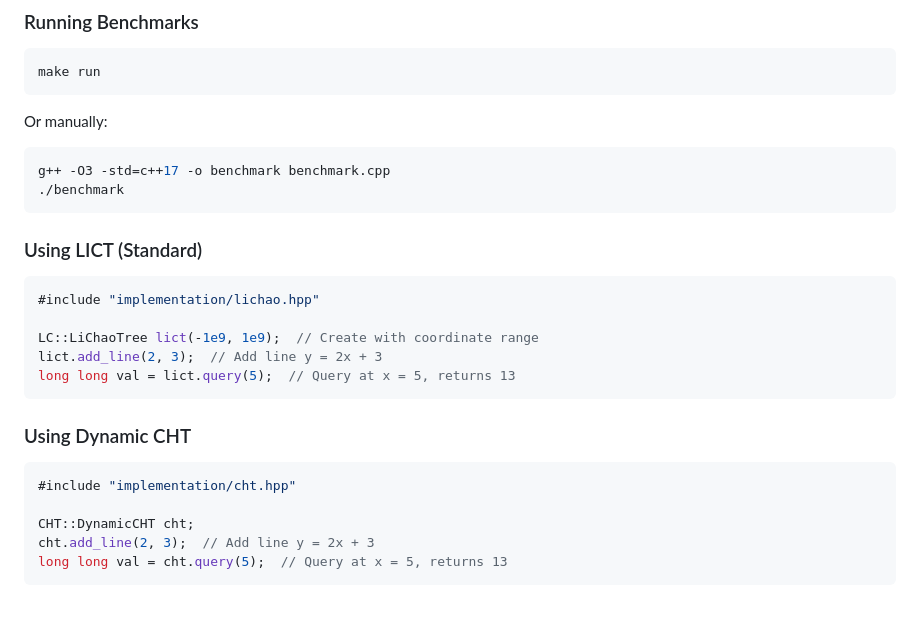
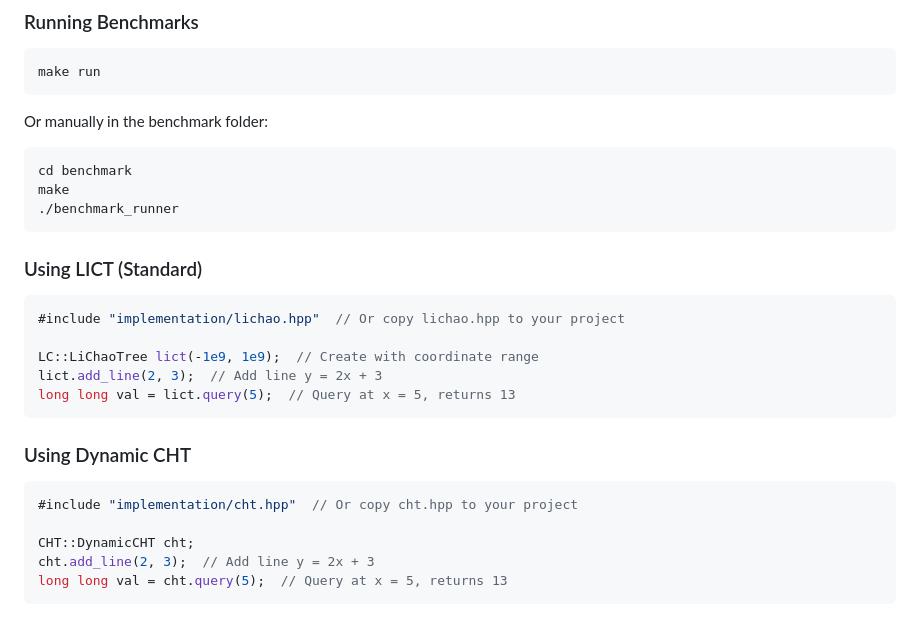
Before and after one commit to chnlich/lichao-tree, a Markdown page: README.md, the part around the change. Drawn GitHub-style.

Commit message:
Update README.md with improved usage instructions
- Add comments to include paths suggesting users can copy headers
- Clarify manual build instructions in benchmark folder

````diff
--- a/README.md
+++ b/README.md
@@ -48,17 +48,18 @@ make
 make run
 ```
 
-Or manually:
+Or manually in the benchmark folder:
 
 ```bash
-g++ -O3 -std=c++17 -o benchmark benchmark.cpp
-./benchmark
+cd benchmark
+make
+./benchmark_runner
 ```
 
 ### Using LICT (Standard)
 
 ```cpp
-#include "implementation/lichao.hpp"
+#include "implementation/lichao.hpp"  // Or copy lichao.hpp to your project
 
 LC::LiChaoTree lict(-1e9, 1e9);  // Create with coordinate range
 lict.add_line(2, 3);  // Add line y = 2x + 3
@@ -68,7 +69,7 @@ long long val = lict.query(5);  // Query at x = 5, returns 13
 ### Using Dynamic CHT
 
 ```cpp
-#include "implementation/cht.hpp"
+#include "implementation/cht.hpp"  // Or copy cht.hpp to your project
 
 CHT::DynamicCHT cht;
 cht.add_line(2, 3);  // Add line y = 2x + 3
````
